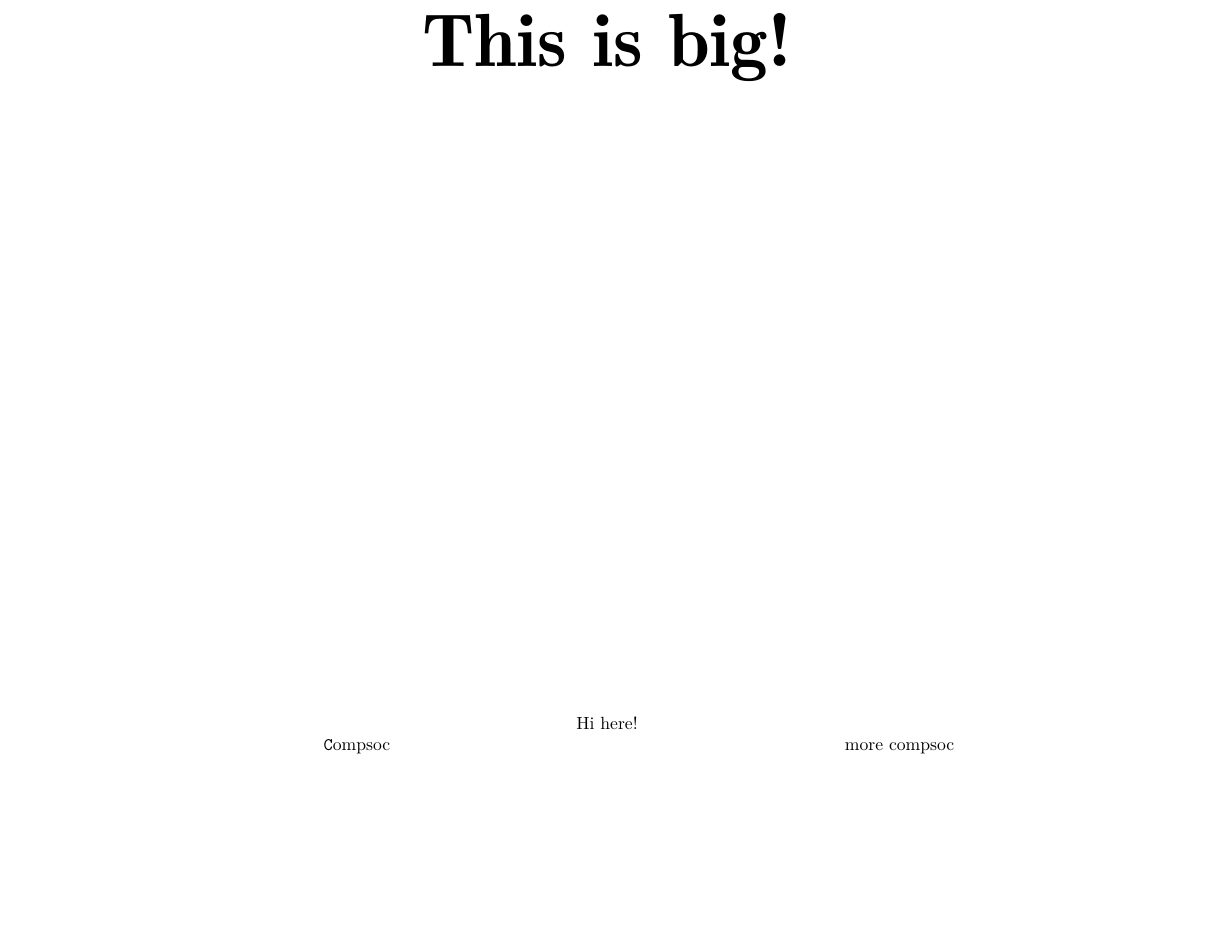
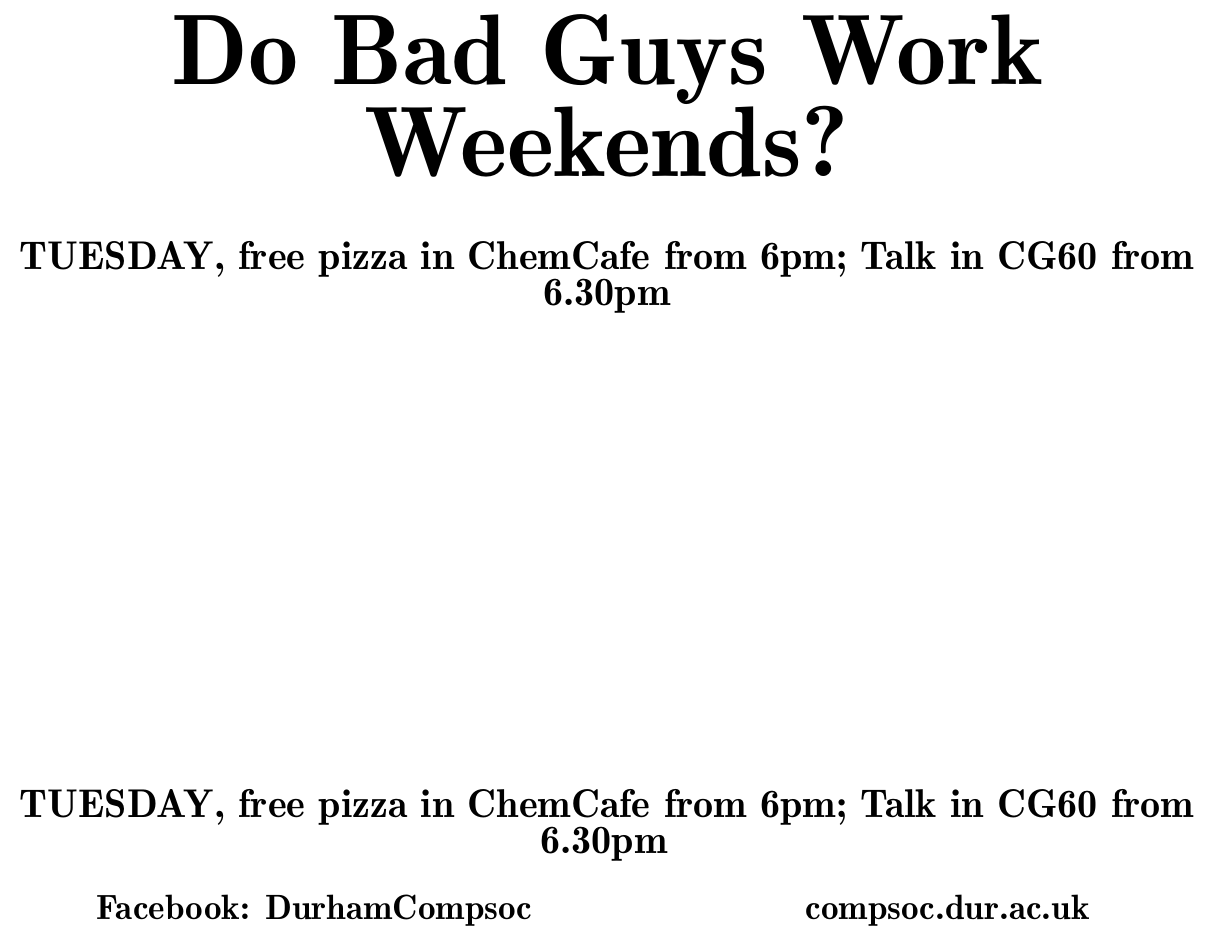
Before and after one commit to AdamBrouwersHarries/compsoc_posters, a LaTeX document (poster_25_feb_2014.tex): part of the page, cut at the place of the change, the shorter picture padded with empty space. Compiled offline with XeLaTeX; a missing font is replaced by an installed copy or a similar font.

Commit message:
preliminary spacing finished

```diff
--- a/poster_25_feb_2014.tex
+++ b/poster_25_feb_2014.tex
@@ -1,6 +1,6 @@
 %%!TEX program = xelatex
 \documentclass{article}
-\usepackage[a4paper,landscape]{geometry}
+\usepackage[a4paper,landscape, top=0.5in, bottom=0.5in, left=1in, right=1in]{geometry}
 \usepackage{array}
 
 \usepackage[xetex]{graphicx}
@@ -16,15 +16,19 @@
 \begin{document}
 \pagenumbering{gobble}
 \centering
-{\fontsize{1.5cm}{1em}\selectfont\bf This is big!}
+{\fontsize{2cm}{1em}\selectfont\bf Do Bad Guys Work Weekends?\\}
+\vspace{0.5in}
+{\fontsize{0.8cm}{1em}\selectfont\bf TUESDAY, free pizza in ChemCafe from 6pm; Talk in CG60 from 6.30pm}
 
 \vfill
-Hi here!
+{\fontsize{0.8cm}{1em}\selectfont\bf TUESDAY, free pizza in ChemCafe from 6pm; Talk in CG60 from 6.30pm}
+\vspace{0.25in}
 
+{\fontsize{0.7cm}{1em}\selectfont\bf
 \newcolumntype{C}[1]{>{\centering\let\newline\\\arraybackslash\hspace{0pt}}m{#1}}
 \begin{tabular}{ C{0.5\textwidth} C{0.5\textwidth} }
-  {\texttt Compsoc} & {\centering more compsoc} \\
+  {\ Facebook: DurhamCompsoc} & {\centering compsoc.dur.ac.uk} \\
 \end{tabular}
-
+}
 
 \end{document}
```
Also changed, not shown: Makefile, poster_25_feb_2014.pdf.
